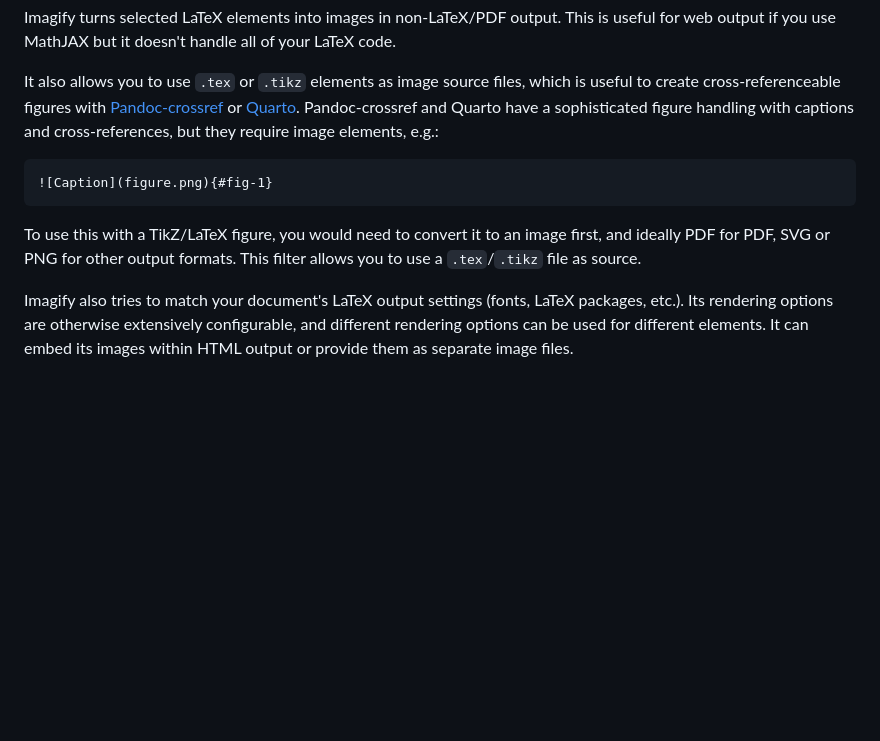
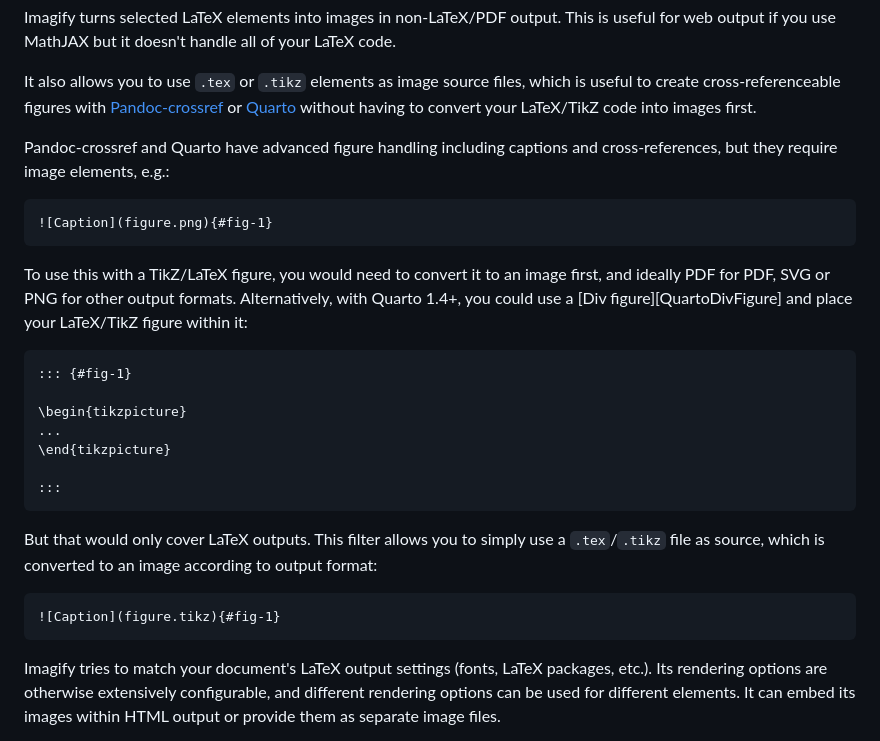
Before and after one commit to dialoa/imagify, a Markdown page: docs/manual.md, the part around the change. Drawn GitHub-style; blank space fills up the shorter version.

Commit message:
Overview update

````diff
--- a/docs/manual.md
+++ b/docs/manual.md
@@ -16,9 +16,11 @@ doesn't handle all of your LaTeX code.
 
 It also allows you to use `.tex` or `.tikz` elements as
 image source files, which is useful to create cross-referenceable
-figures with [Pandoc-crossref][] or [Quarto][]. Pandoc-crossref
-and Quarto have a sophisticated figure handling with captions
-and cross-references, but they require image elements, e.g.:
+figures with [Pandoc-crossref][] or [Quarto][] without having
+to convert your LaTeX/TikZ code into images first.
+
+Pandoc-crossref and Quarto have advanced figure handling including
+captions and cross-references, but they require image elements, e.g.:
 
 ``` markdown
 ![Caption](figure.png){#fig-1}
@@ -26,10 +28,29 @@ and cross-references, but they require image elements, e.g.:
 
 To use this with a TikZ/LaTeX figure, you would need to convert it to
 an image first, and ideally PDF for PDF, SVG or PNG for other output
-formats. This filter allows you to use a `.tex`/`.tikz` file as
-source.
+formats. Alternatively, with Quarto 1.4+, you could use a
+[Div figure][QuartoDivFigure] and place your LaTeX/TikZ figure within
+it:
 
-Imagify also tries to match your document's LaTeX output settings
+``` markdown
+::: {#fig-1}
+
+\begin{tikzpicture}
+...
+\end{tikzpicture}
+
+:::
+```
+
+But that would only cover LaTeX outputs. This filter allows
+you to simply use a `.tex`/`.tikz` file as
+source, which is converted to an image according to output format:
+
+``` markdown
+![Caption](figure.tikz){#fig-1}
+```
+
+Imagify tries to match your document's LaTeX output settings
 (fonts, LaTeX packages, etc.). Its rendering options are otherwise
 extensively configurable, and different rendering options can
 be used for different elements. It can embed its images within HTML
````
Also changed, not shown: README.md (+4 -13 lines).
